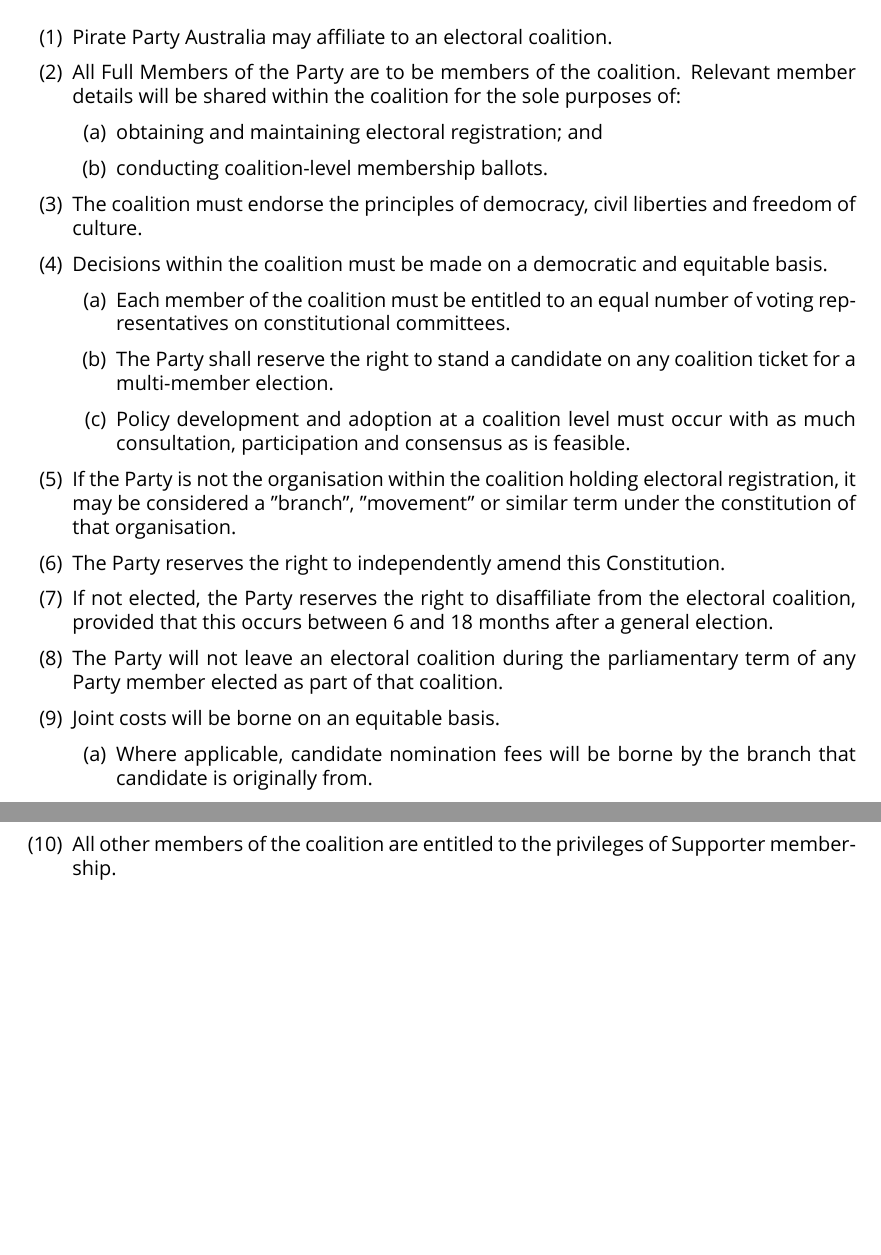
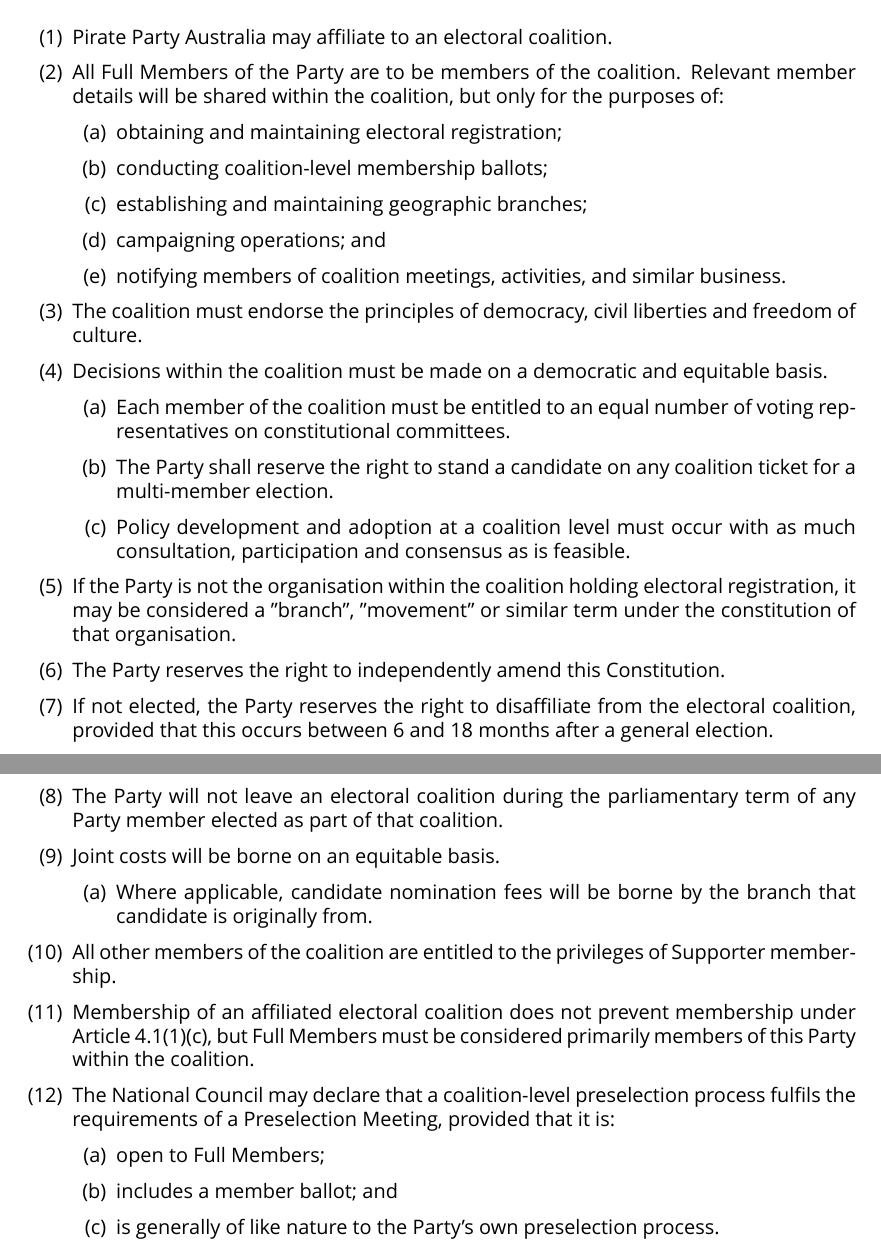
Before and after one commit to ppau/documents, a LaTeX document (constitution.tex): two parts of pages 22 and 23 of 23, joined at a grey line, cut so that both start at the same text, the shorter picture padded with empty space. Compiled offline with XeLaTeX.

Commit message:
Congress 2024 changes

```diff
--- a/constitution.tex
+++ b/constitution.tex
@@ -683,10 +683,13 @@
 
 \begin{enumerate}
 \item Pirate Party Australia may affiliate to an electoral coalition.
-\item All Full Members of the Party are to be members of the coalition. Relevant member details will be shared within the coalition for the sole purposes of:
+\item All Full Members of the Party are to be members of the coalition. Relevant member details will be shared within the coalition, but only for the purposes of:
 \begin{enumerate}
-\item obtaining and maintaining electoral registration; and
-\item conducting coalition-level membership ballots.
+\item obtaining and maintaining electoral registration;
+\item conducting coalition-level membership ballots;
+\item establishing and maintaining geographic branches;
+\item campaigning operations; and
+\item notifying members of coalition meetings, activities, and similar business.
 \end{enumerate}
 \item The coalition must endorse the principles of democracy, civil liberties and freedom of culture.
 \item Decisions within the coalition must be made on a democratic and equitable basis.
@@ -704,6 +707,13 @@
 \item Where applicable, candidate nomination fees will be borne by the branch that candidate is originally from.
 \end{enumerate}
 \item All other members of the coalition are entitled to the privileges of Supporter membership.
+\item Membership of an affiliated electoral coalition does not prevent membership under Article 4.1(1)(c), but Full Members must be considered primarily members of this Party within the coalition.
+\item The National Council may declare that a coalition-level preselection process fulfils the requirements of a Preselection Meeting, provided that it is:
+\begin{enumerate}
+\item open to Full Members;
+\item includes a member ballot; and
+\item is generally of like nature to the Party's own preselection process.
+\end{enumerate}
 \end{enumerate}
 
 \end{document}
```
Also changed, not shown: dist/constitution-20240912.pdf (added), constitution.tex (4 more changed lines), 1 other file.
